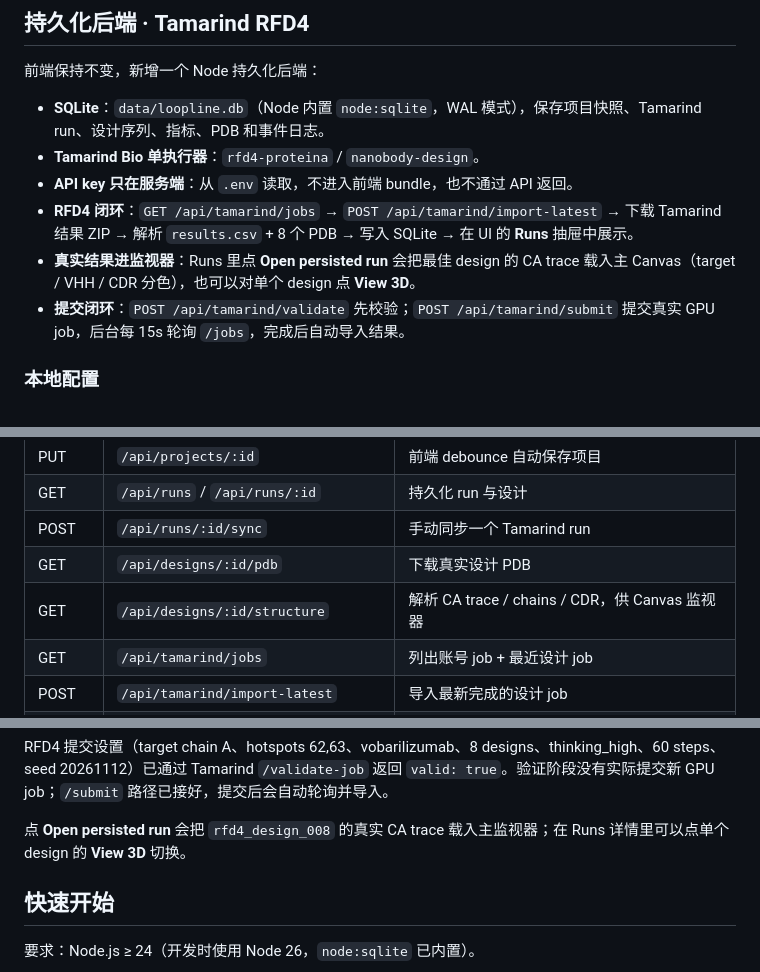
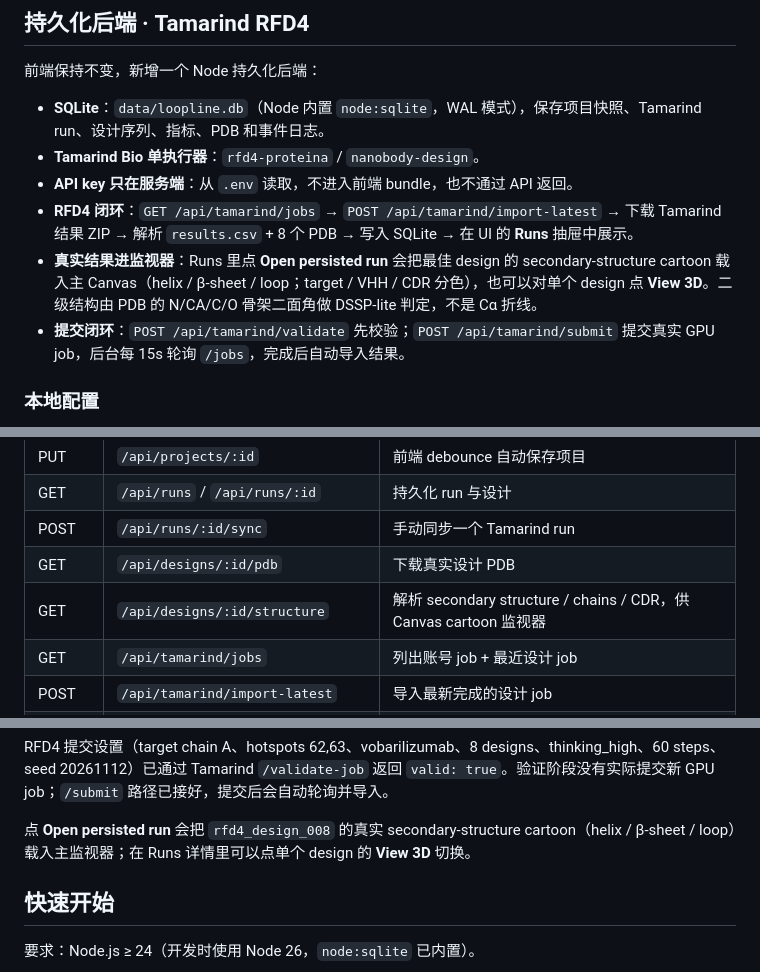
Before and after one commit to Linnas/VHH-studio, a Markdown page: README.md, 3 parts joined by grey strips. Drawn GitHub-style.

```diff
--- a/README.md
+++ b/README.md
@@ -33,7 +33,7 @@ Loopline 是一个**表位驱动的 VHH（纳米抗体）设计平台 / 引擎
 - **Tamarind Bio 单执行器**：`rfd4-proteina` / `nanobody-design`。
 - **API key 只在服务端**：从 `.env` 读取，不进入前端 bundle，也不通过 API 返回。
 - **RFD4 闭环**：`GET /api/tamarind/jobs` → `POST /api/tamarind/import-latest` → 下载 Tamarind 结果 ZIP → 解析 `results.csv` + 8 个 PDB → 写入 SQLite → 在 UI 的 **Runs** 抽屉中展示。
-- **真实结果进监视器**：Runs 里点 **Open persisted run** 会把最佳 design 的 CA trace 载入主 Canvas（target / VHH / CDR 分色），也可以对单个 design 点 **View 3D**。
+- **真实结果进监视器**：Runs 里点 **Open persisted run** 会把最佳 design 的 secondary-structure cartoon 载入主 Canvas（helix / β-sheet / loop；target / VHH / CDR 分色），也可以对单个 design 点 **View 3D**。二级结构由 PDB 的 N/CA/C/O 骨架二面角做 DSSP-lite 判定，不是 Cα 折线。
 - **提交闭环**：`POST /api/tamarind/validate` 先校验；`POST /api/tamarind/submit` 提交真实 GPU job，后台每 15s 轮询 `/jobs`，完成后自动导入结果。
 
 ### 本地配置
@@ -57,7 +57,7 @@ npm start
 | GET | `/api/runs` / `/api/runs/:id` | 持久化 run 与设计 |
 | POST | `/api/runs/:id/sync` | 手动同步一个 Tamarind run |
 | GET | `/api/designs/:id/pdb` | 下载真实设计 PDB |
-| GET | `/api/designs/:id/structure` | 解析 CA trace / chains / CDR，供 Canvas 监视器 |
+| GET | `/api/designs/:id/structure` | 解析 secondary structure / chains / CDR，供 Canvas cartoon 监视器 |
 | GET | `/api/tamarind/jobs` | 列出账号 job + 最近设计 job |
 | POST | `/api/tamarind/import-latest` | 导入最新完成的设计 job |
 | POST | `/api/tamarind/import` | 按 jobName 导入 |
@@ -84,7 +84,7 @@ ipTM 82.0 · pLDDT 90.82 · refold RMSD 1.68 Å · passed 0/8
 
 RFD4 提交设置（target chain A、hotspots 62,63、vobarilizumab、8 designs、thinking_high、60 steps、seed 20261112）已通过 Tamarind `/validate-job` 返回 `valid: true`。验证阶段没有实际提交新 GPU job；`/submit` 路径已接好，提交后会自动轮询并导入。
 
-点 **Open persisted run** 会把 `rfd4_design_008` 的真实 CA trace 载入主监视器；在 Runs 详情里可以点单个 design 的 **View 3D** 切换。
+点 **Open persisted run** 会把 `rfd4_design_008` 的真实 secondary-structure cartoon（helix / β-sheet / loop）载入主监视器；在 Runs 详情里可以点单个 design 的 **View 3D** 切换。
 
 
 
```
Also changed, not shown: other parts of README.md (+6 -6 lines), docs/DESIGN.md (+2 -2 lines), shots/07-real-design.png, 3 other files.
